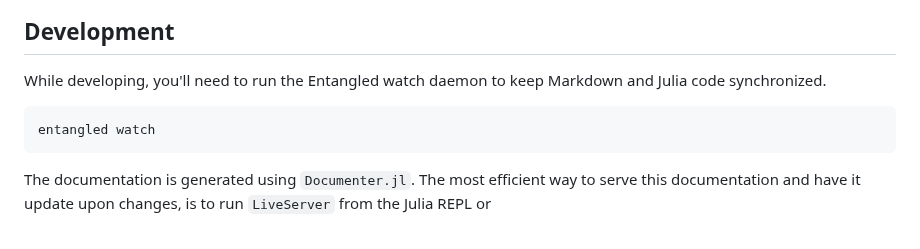
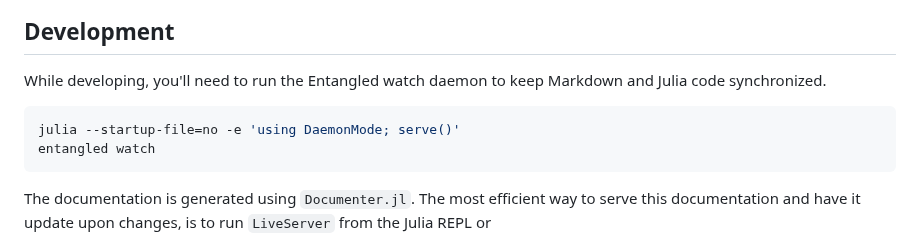
Before and after one commit to MindTheGap-ERC/CarboKitten.jl, a Markdown page: README.md, the part around the change. Drawn GitHub-style.

Commit message:
This extra line seems to be necessary or you'll be getting ERROR    Expected <class 'dict'>.

````diff
--- a/README.md
+++ b/README.md
@@ -70,6 +70,7 @@ After that, you may edit an example and rerun.
 While developing, you'll need to run the Entangled watch daemon to keep Markdown and Julia code synchronized.
 
 ```shell
+julia --startup-file=no -e 'using DaemonMode; serve()'
 entangled watch
 ```
 
````
